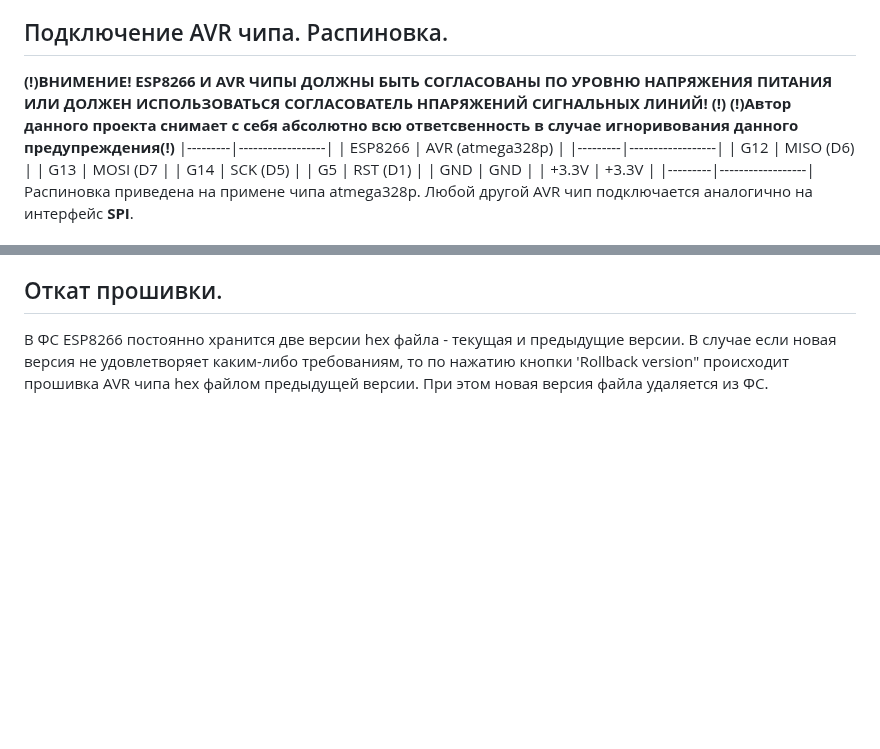
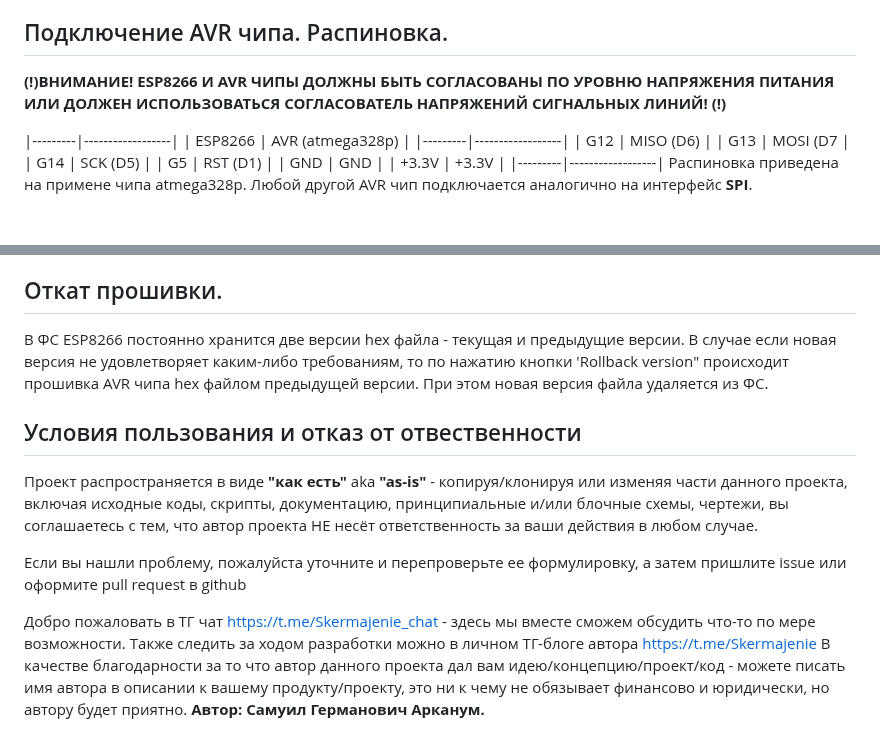
Before and after one commit to Arcanum753/avr-fota, a Markdown page: README.md, 2 parts joined by grey strips. Drawn GitHub-style; blank space fills up the shorter version.

Commit message:
Update README.md
Update descritpoin.

```diff
--- a/README.md
+++ b/README.md
@@ -118,8 +117,8 @@ Atmega328P  сигнатура 0x1E950F ;
 Размер памяти программ и сигнатуру можно узнать из даташитов к чипам.
 
 ## Подключение AVR чипа. Распиновка.
-**(!)ВНИМЕНИЕ! ESP8266 И AVR ЧИПЫ ДОЛЖНЫ БЫТЬ СОГЛАСОВАНЫ ПО УРОВНЮ НАПРЯЖЕНИЯ ПИТАНИЯ ИЛИ ДОЛЖЕН ИСПОЛЬЗОВАТЬСЯ СОГЛАСОВАТЕЛЬ НПАРЯЖЕНИЙ СИГНАЛЬНЫХ ЛИНИЙ! (!)**
-**(!)Автор данного проекта снимает с себя абсолютно всю ответсвенность в случае игноривования данного предупреждения(!)**
+**(!)ВНИМАНИЕ! ESP8266 И AVR ЧИПЫ ДОЛЖНЫ БЫТЬ СОГЛАСОВАНЫ ПО УРОВНЮ НАПРЯЖЕНИЯ ПИТАНИЯ ИЛИ ДОЛЖЕН ИСПОЛЬЗОВАТЬСЯ СОГЛАСОВАТЕЛЬ НАПРЯЖЕНИЙ СИГНАЛЬНЫХ ЛИНИЙ! (!)**
+
 |---------|------------------|
 | ESP8266 | AVR (atmega328p) |
 |---------|------------------|
@@ -167,3 +166,13 @@ Atmega328P  сигнатура 0x1E950F ;
 
 ## Откат прошивки.
 В ФС ESP8266 постоянно хранится две версии hex файла - текущая и предыдущие версии. В случае если новая версия не удовлетворяет каким-либо требованиям, то по нажатию кнопки 'Rollback version" происходит прошивка AVR чипа hex файлом предыдущей версии. При этом новая версия файла удаляется из ФС.
+
+
+## Условия пользования и отказ от отвественности
+Проект распространяется в виде **"как есть"** aka **"as-is"** - копируя/клонируя или изменяя части данного проекта, включая исходные коды, скрипты, документацию, принципиальные и/или блочные схемы, чертежи, вы соглашаетесь с тем, что автор проекта НЕ несёт ответственность за ваши действия в любом случае.
+
+Если вы нашли проблему, пожалуйста уточните и перепроверьте ее формулировку, а затем пришлите issue или оформите pull request в github
+
+Добро пожаловать в ТГ чат https://t.me/Skermajenie_chat - здесь мы вместе сможем обсудить что-то по мере возможности.
+Также следить за ходом разработки можно в личном ТГ-блоге автора https://t.me/Skermajenie
+В качестве благодарности за то что автор данного проекта дал вам идею/концепцию/проект/код - можете писать имя автора в описании к вашему продукту/проекту, это ни к чему не обязывает финансово и юридически, но автору будет приятно. **Автор: Самуил Германович Арканум.**
```
Also changed, not shown: other parts of README.md (+0 -1 lines).
